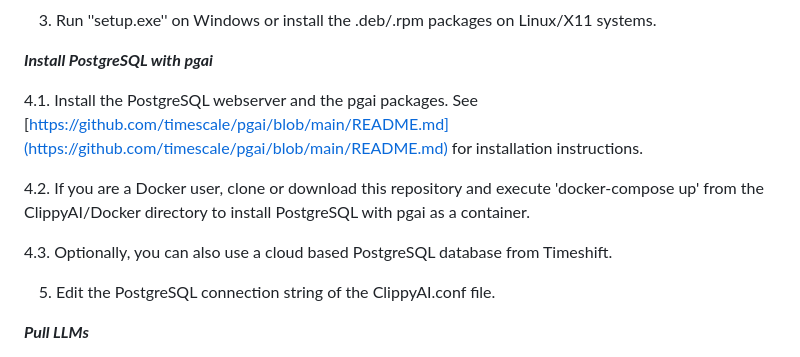
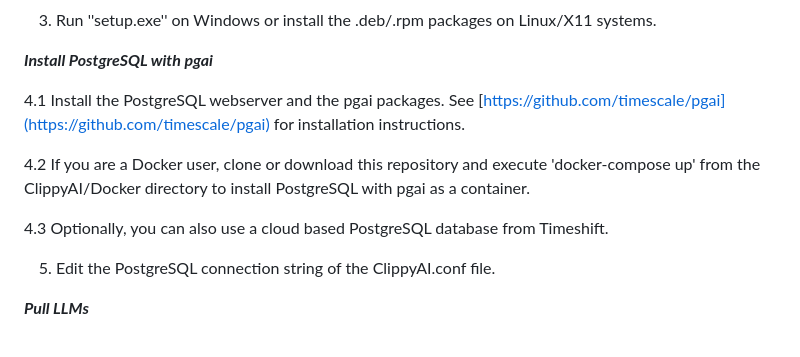
Before and after one commit to MrDoe/ClippyAI, a Markdown page: README.md, the part around the change. GitHub-like rendering.

```diff
--- a/README.md
+++ b/README.md
@@ -37,11 +37,11 @@ after it is copied or cut. After activation, te clipboard's content will then be
 
 ***Install PostgreSQL with pgai***
 
-4.1. Install the PostgreSQL webserver and the pgai packages. See [https://github.com/timescale/pgai/blob/main/README.md](https://github.com/timescale/pgai/blob/main/README.md) for installation instructions.
+4.1 Install the PostgreSQL webserver and the pgai packages. See [https://github.com/timescale/pgai](https://github.com/timescale/pgai) for installation instructions.
 
-4.2. If you are a Docker user, clone or download this repository and execute 'docker-compose up' from the ClippyAI/Docker directory to install PostgreSQL with pgai as a container.
+4.2 If you are a Docker user, clone or download this repository and execute 'docker-compose up' from the ClippyAI/Docker directory to install PostgreSQL with pgai as a container.
 
-4.3. Optionally, you can also use a cloud based PostgreSQL database from Timeshift.
+4.3 Optionally, you can also use a cloud based PostgreSQL database from Timeshift.
 
 5. Edit the PostgreSQL connection string of the ClippyAI.conf file.
 
```
